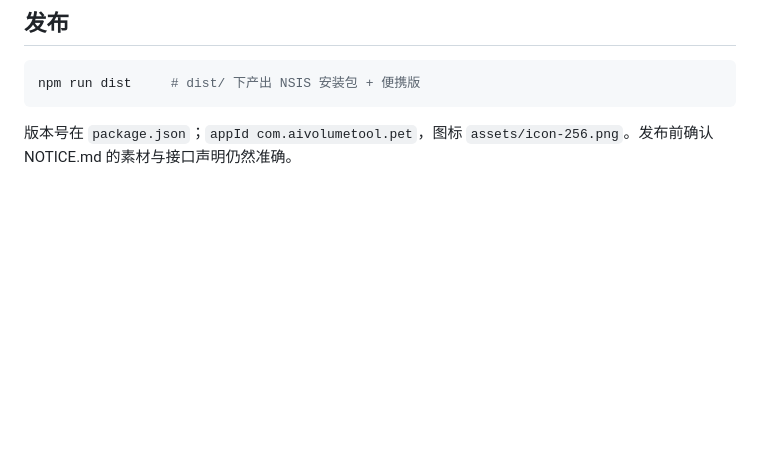
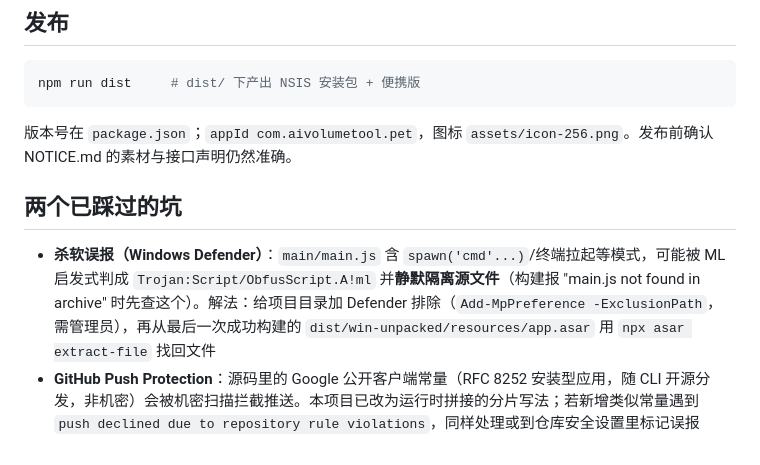
Before and after one commit to 1375692655hzh/ai-tool, a Markdown page: ai-volumetool/docs/development.md, the part around the change. Drawn GitHub-style; blank space fills up the shorter version.

Commit message:
文档补充：杀软误报与推送机密扫描的踩坑记录

````diff
--- a/ai-volumetool/docs/development.md
+++ b/ai-volumetool/docs/development.md
@@ -86,3 +86,8 @@ npm run dist     # dist/ 下产出 NSIS 安装包 + 便携版
 ```
 
 版本号在 `package.json`；`appId com.aivolumetool.pet`，图标 `assets/icon-256.png`。发布前确认 NOTICE.md 的素材与接口声明仍然准确。
+
+## 两个已踩过的坑
+
+- **杀软误报（Windows Defender）**：`main/main.js` 含 `spawn('cmd'...)`/终端拉起等模式，可能被 ML 启发式判成 `Trojan:Script/ObfusScript.A!ml` 并**静默隔离源文件**（构建报 "main.js not found in archive" 时先查这个）。解法：给项目目录加 Defender 排除（`Add-MpPreference -ExclusionPath`，需管理员），再从最后一次成功构建的 `dist/win-unpacked/resources/app.asar` 用 `npx asar extract-file` 找回文件
+- **GitHub Push Protection**：源码里的 Google 公开客户端常量（RFC 8252 安装型应用，随 CLI 开源分发，非机密）会被机密扫描拦截推送。本项目已改为运行时拼接的分片写法；若新增类似常量遇到 `push declined due to repository rule violations`，同样处理或到仓库安全设置里标记误报
````
